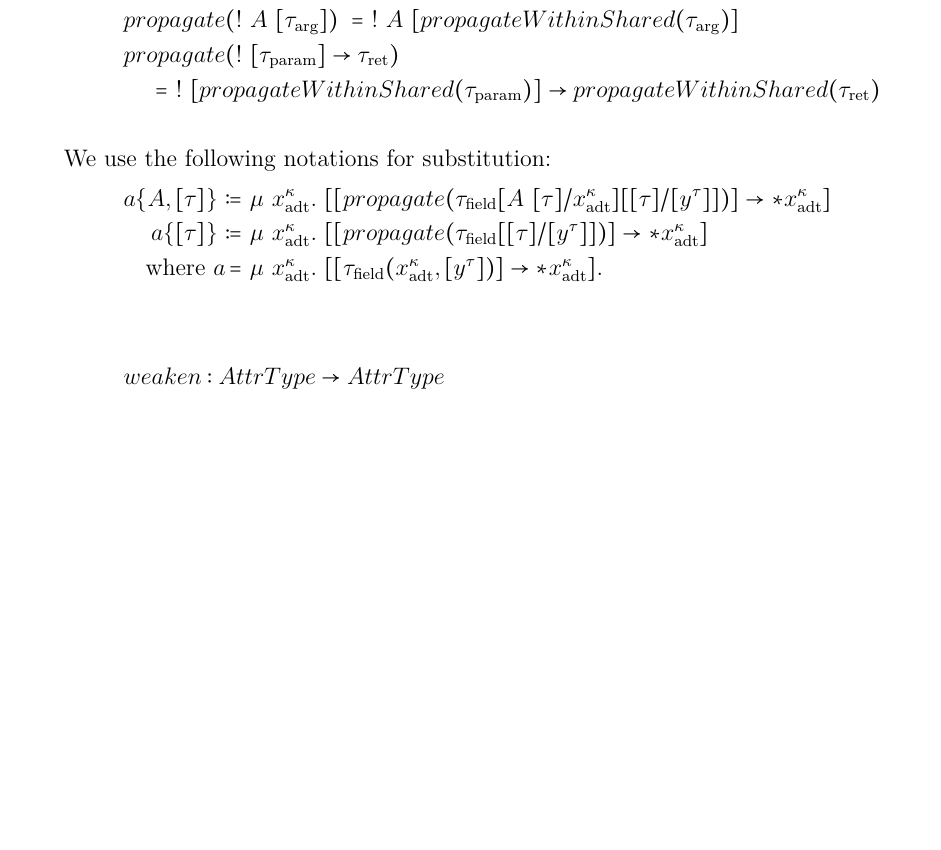
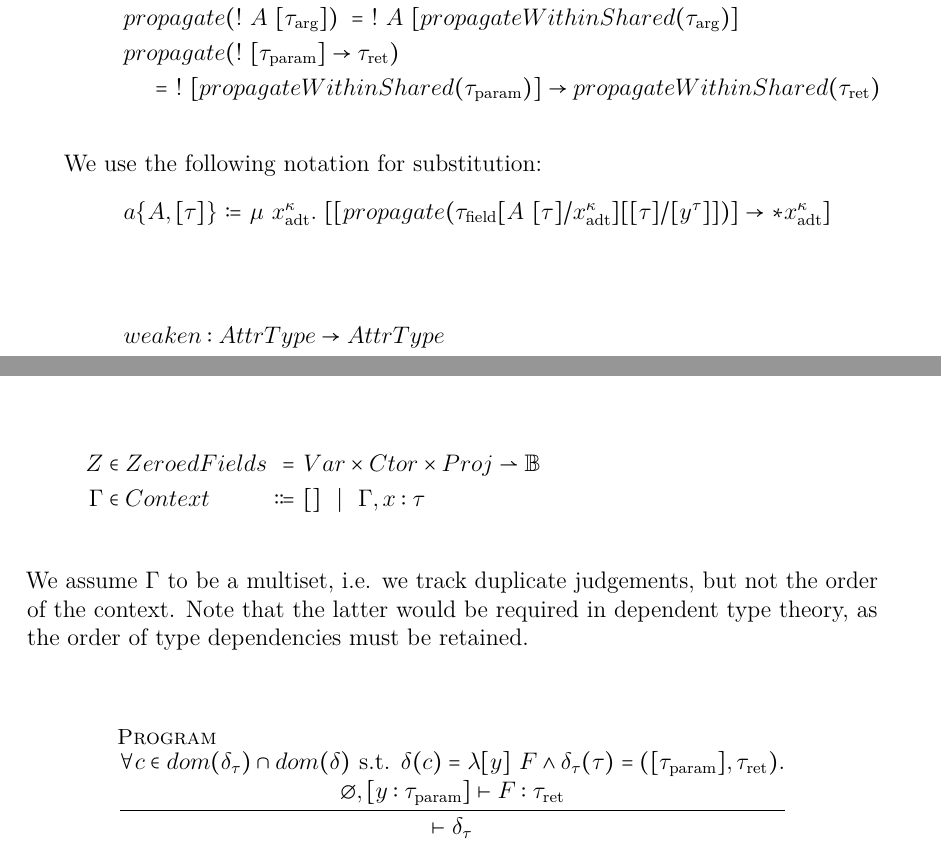
Before and after one commit to mhuisi/Uniq, a LaTeX thesis (doc/thesis/thesis.tex, which reads doc/thesis/theory.tex): part of page 16 of 42 before the commit and two parts of pages 16 and 21 of 42 after it, the two joined at a grey line, cut so that both start at the same text, the shorter picture padded with empty space. Compiled offline with pdfLaTeX.

Commit message:
bit o' text

```diff
--- a/doc/thesis/theory.tex
+++ b/doc/thesis/theory.tex
@@ -38,11 +38,9 @@
   \mathclap{\hspace{25em}= \ !\ [propagateWithinShared(\tau_\text{param})] \to propagateWithinShared(\tau_\text{ret})}
 \end{alignat*}
 
-We use the following notations for substitution:
+We use the following notation for substitution:
 \begin{alignat*}{3}
-  a\{A, [\tau]\}\ &&\coloneqq&\ \mu\ x^\kappa_\text{adt}.\ [[propagate(\tau_\text{field}[A\ [\tau]/x^\kappa_\text{adt}][[\tau]/[y^\tau]])] \to *x^\kappa_\text{adt}] \\
-  a\{[\tau]\}\ &&\coloneqq&\ \mu\ x^\kappa_\text{adt}.\ [[propagate(\tau_\text{field}[[\tau]/[y^\tau]])] \to *x^\kappa_\text{adt}] \\
-  \text{where } a &&=&\ \mu\ x^\kappa_\text{adt}.\ [[\tau_\text{field}(x^\kappa_\text{adt}, [y^\tau])] \to *x^\kappa_\text{adt}].
+  a\{A, [\tau]\}\ &&\coloneqq&\ \mu\ x^\kappa_\text{adt}.\ [[propagate(\tau_\text{field}[A\ [\tau]/x^\kappa_\text{adt}][[\tau]/[y^\tau]])] \to *x^\kappa_\text{adt}]
 \end{alignat*}
 
 
@@ -245,3 +243,15 @@ We assume that all $\gamma_{*_e}(A)$ are the leafs of a nonempty tree, i.e. ther
 \end{alignat*}
 
 \section{Type Checking}
+\begin{alignat*}{3}
+	Z &\in ZeroedFields\ &=&\ Var \times Ctor \times Proj \rightharpoonup \mathbb{B} \\
+	\Gamma &\in Context  &\Coloneqq&\ [] \sep \Gamma, x : \tau
+\end{alignat*}
+
+We assume $\Gamma$ to be a multiset, i.e. we track duplicate judgements, but not the order of the context. Note that the latter would be required in dependent type theory, as the order of type dependencies must be retained.
+
+\begin{mathpar}
+	$\inferrule[Program]{\forall c \in dom(\delta_\tau) \cap dom(\delta) \text{ s.t. } \delta(c) = \lambda [y] \ F \land \delta_\tau(\tau) = ([\tau_\text{param}], \tau_\text{ret}).\\
+		\emptyset, [y : \tau_\text{param}] \vdash F : \tau_\text{ret}}
+	{\vdash \delta_\tau}$
+\end{mathpar}
```
